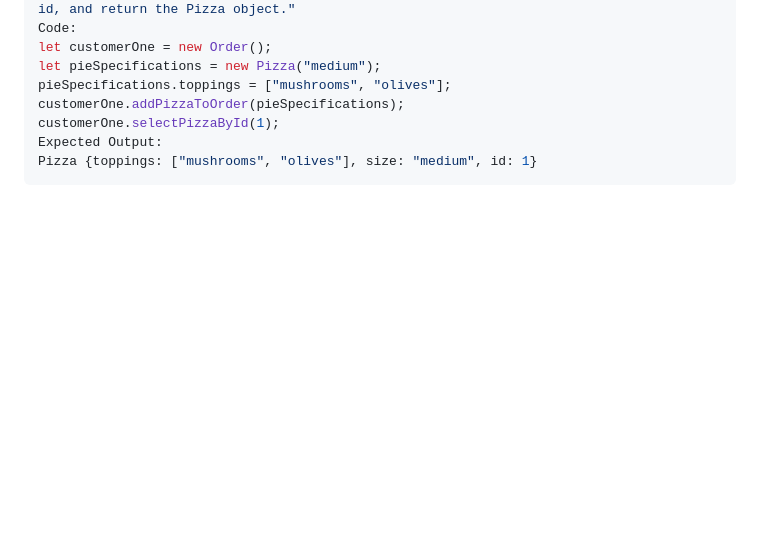
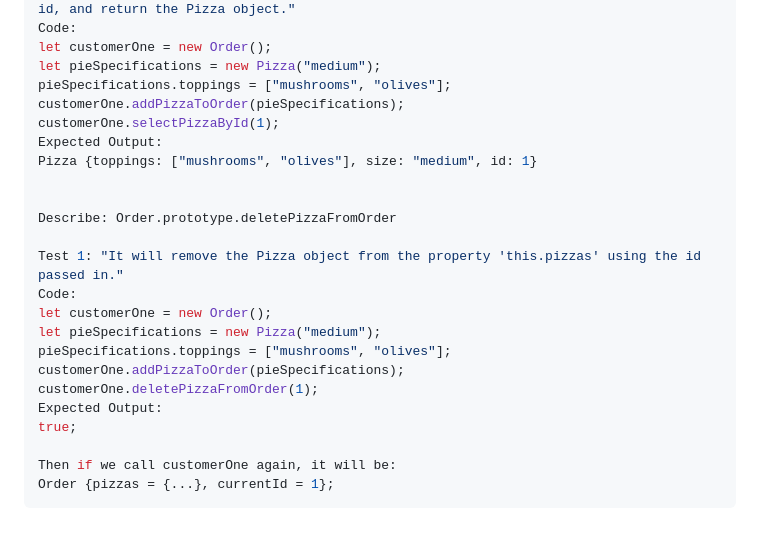
Before and after one commit to joncheng-dev/pizza-parlor-website, a Markdown page: README.md, the part around the change. GitHub-like rendering; blank space fills up the shorter version.

Commit message:
set up test 1 for Order method deletePizzaFromOrder

````diff
--- a/README.md
+++ b/README.md
@@ -106,4 +106,20 @@ customerOne.addPizzaToOrder(pieSpecifications);
 customerOne.selectPizzaById(1);
 Expected Output:
 Pizza {toppings: ["mushrooms", "olives"], size: "medium", id: 1}
+
+
+Describe: Order.prototype.deletePizzaFromOrder
+
+Test 1: "It will remove the Pizza object from the property 'this.pizzas' using the id passed in."
+Code:
+let customerOne = new Order();
+let pieSpecifications = new Pizza("medium");
+pieSpecifications.toppings = ["mushrooms", "olives"];
+customerOne.addPizzaToOrder(pieSpecifications);
+customerOne.deletePizzaFromOrder(1);
+Expected Output:
+true;
+
+Then if we call customerOne again, it will be:
+Order {pizzas = {...}, currentId = 1};
 ```
````
